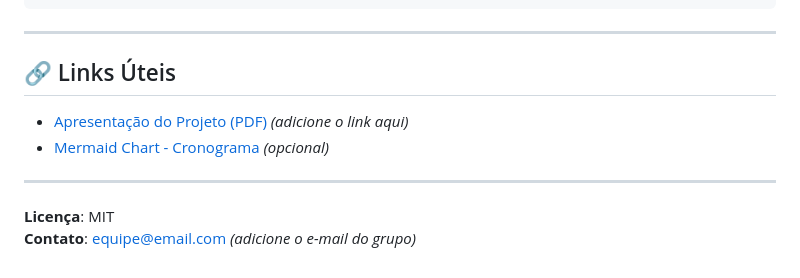
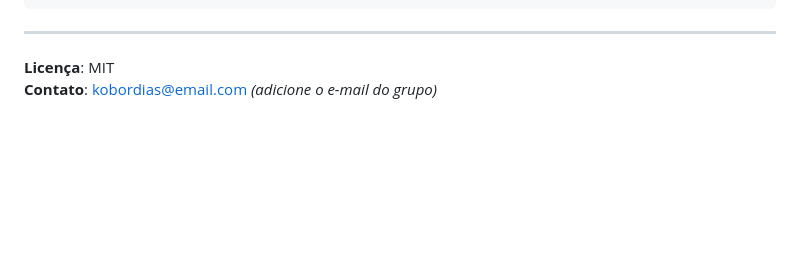
Before and after one commit to KobDias/churnPj, a Markdown page: Readme.md, the part around the change. Drawn GitHub-style; blank space fills up the shorter version.

```diff
--- a/Readme.md
+++ b/Readme.md
@@ -109,11 +109,6 @@ gantt
 
 ---
 
-## 🔗 Links Úteis
-- [Apresentação do Projeto (PDF)](#) *(adicione o link aqui)*
-- [Mermaid Chart - Cronograma](#) *(opcional)*
-
----
 
 **Licença**: MIT
-**Contato**: [equipe@email.com](#) *(adicione o e-mail do grupo)*
+**Contato**: [kobordias@email.com](#) *(adicione o e-mail do grupo)*
```
